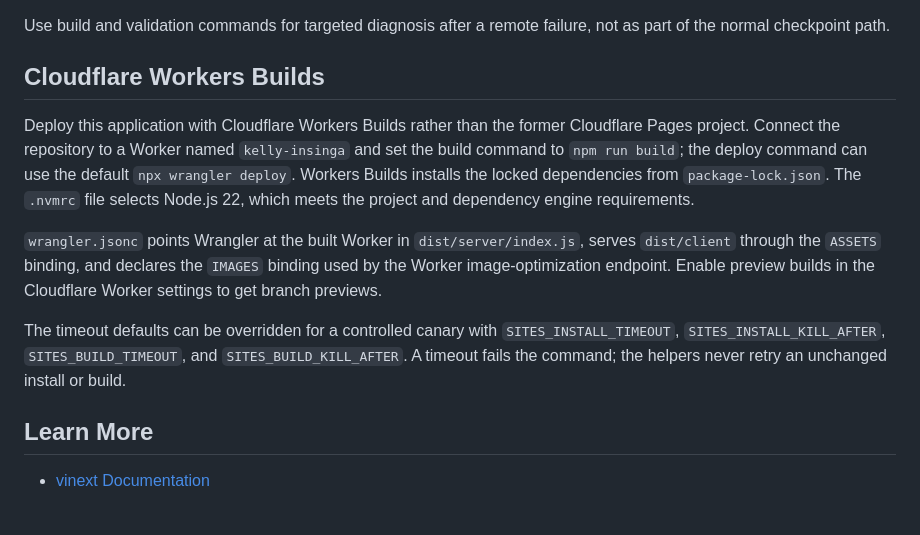
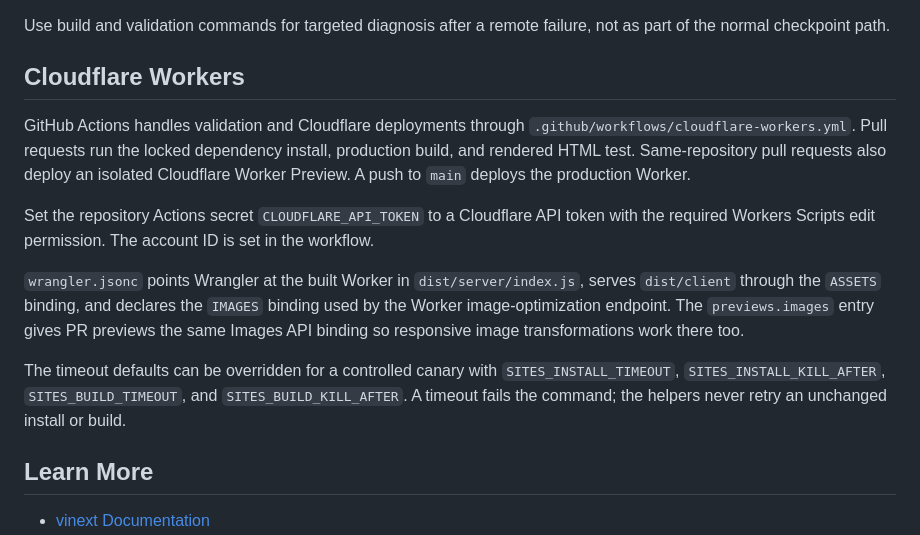
Before and after one commit to alexjamesmalcolm/kelly-insinga, a Markdown page: README.md, the part around the change. Drawn GitHub-style; blank space fills up the shorter version.

Commit message:
Document GitHub Actions and Cloudflare Worker previews

```diff
--- a/README.md
+++ b/README.md
@@ -97,21 +97,28 @@ actions tied to the current ChatGPT user. Leave public content anonymous.
 
 Use build and validation commands for targeted diagnosis after a remote failure, not as part of the normal checkpoint path.
 
-## Cloudflare Workers Builds
+## Cloudflare Workers
 
-Deploy this application with Cloudflare Workers Builds rather than the former
-Cloudflare Pages project. Connect the repository to a Worker named
-`kelly-insinga` and set the build command to `npm run build`; the deploy command
-can use the default `npx wrangler deploy`. Workers Builds installs the locked
-dependencies from `package-lock.json`. The `.nvmrc` file selects Node.js 22,
-which meets the project and dependency engine requirements.
+GitHub Actions handles validation and Cloudflare deployments through
+`.github/workflows/cloudflare-workers.yml`. Pull requests run the locked
+dependency install, production build, and rendered HTML test. Same-repository
+pull requests also deploy an isolated Cloudflare Worker Preview. A push to
+`main` deploys the production Worker.
 
-`wrangler.jsonc` points Wrangler at the built Worker in `dist/server/index.js`,
-serves `dist/client` through the `ASSETS` binding, and declares the `IMAGES`
-binding used by the Worker image-optimization endpoint. Enable preview builds
-in the Cloudflare Worker settings to get branch previews.
+Set the repository Actions secret `CLOUDFLARE_API_TOKEN` to a Cloudflare API
+token with the required Workers Scripts edit permission. The account ID is set
+in the workflow.
 
-The timeout defaults can be overridden for a controlled canary with `SITES_INSTALL_TIMEOUT`, `SITES_INSTALL_KILL_AFTER`, `SITES_BUILD_TIMEOUT`, and `SITES_BUILD_KILL_AFTER`. A timeout fails the command; the helpers never retry an unchanged install or build.
+`wrangler.jsonc` points Wrangler at the built Worker in
+`dist/server/index.js`, serves `dist/client` through the `ASSETS` binding,
+and declares the `IMAGES` binding used by the Worker image-optimization
+endpoint. The `previews.images` entry gives PR previews the same Images API
+binding so responsive image transformations work there too.
+
+The timeout defaults can be overridden for a controlled canary with
+`SITES_INSTALL_TIMEOUT`, `SITES_INSTALL_KILL_AFTER`, `SITES_BUILD_TIMEOUT`,
+and `SITES_BUILD_KILL_AFTER`. A timeout fails the command; the helpers never
+retry an unchanged install or build.
 
 ## Learn More
 
```
